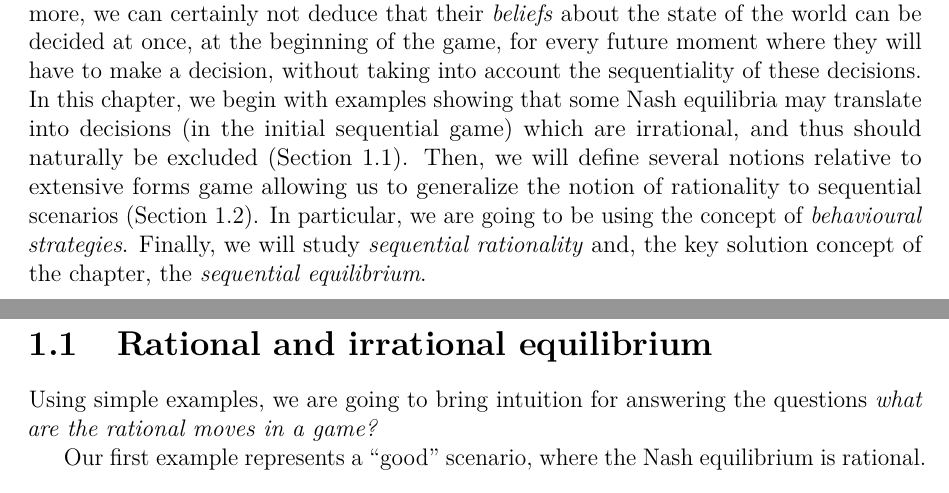
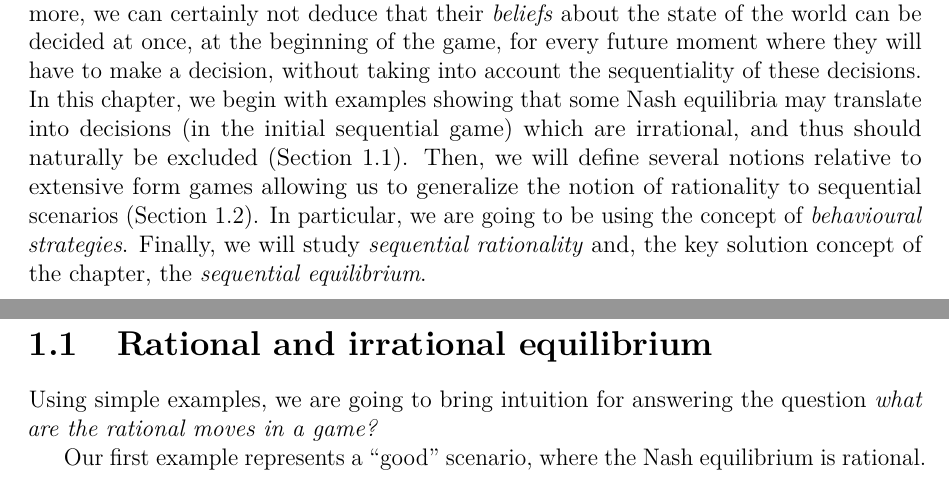
Before and after one commit to UCL-INMA/LINMA2345, a LaTeX thesis (notes/Chapter-Sequential/chap4.tex): two parts of pages 1 and 2 of 19, joined at a grey line, cut so that both start at the same text. Compiled offline with pdfLaTeX.

Commit message:
Fix typos in Chapter 4

```diff
--- a/notes/Chapter-Sequential/chap4.tex
+++ b/notes/Chapter-Sequential/chap4.tex
@@ -20,7 +20,7 @@ Thus, every player will play at a Nash Equilibrium.\\
 Nash equilibria are computed from the strategic form of a game. The main idea behind the use of the strategic form is that it provides a concise summary of the game, highlighting which strategies can be played, and what are the payoffs resulting of a choice of strategies.  Since the aim of rational players is to  maximize their payoffs, we are tempted to believe that the study of the strategic form is sufficient for understanding the outcome of games.\\
 In this chapter, we show that this is not the case. A game is a sequential process. A strategic form ignores sequentiality, and hides away some features of the game. The main consequence of this is that, even if when studying the game \emph{a priori} a strategy seems to be a best response to the opponents' strategies, \emph{its implementation may not be rational}. This is due to the fact that rational players wish to maximize their payoff \emph{at every move}. This is essentially due to the fact that our rational players actually take several decisions.  And, if we certainly expect that their different decisions have to be coherent with one another, we cannot deduce from this assumption that the decisions about every actions they will take are taken at once, at the beginning of the game. Even more, we can certainly not deduce that their \emph{beliefs} about the state of the world can be decided at once, at the beginning of the game, for every future moment where they will have to make a decision, without taking into account the sequentiality of these decisions.\\
 In this chapter, we begin with examples showing that
-some Nash equilibria may translate into decisions (in the initial sequential game) which are irrational, and thus should naturally be excluded (Section \ref{ch4:sec:motivations}). Then, we will define several notions relative to extensive forms game allowing us to generalize the notion of rationality to sequential scenarios (Section \ref{ch4:sec:extform}). In particular, we are going to be using the concept of \emph{behavioural strategies}. Finally, we will study  \emph{sequential rationality} and,  the key solution concept of the chapter, the \emph{sequential equilibrium}.
+some Nash equilibria may translate into decisions (in the initial sequential game) which are irrational, and thus should naturally be excluded (Section \ref{ch4:sec:motivations}). Then, we will define several notions relative to extensive form games allowing us to generalize the notion of rationality to sequential scenarios (Section \ref{ch4:sec:extform}). In particular, we are going to be using the concept of \emph{behavioural strategies}. Finally, we will study  \emph{sequential rationality} and,  the key solution concept of the chapter, the \emph{sequential equilibrium}.
 
 
 
@@ -28,7 +28,7 @@ some Nash equilibria may translate into decisions (in the initial sequential gam
 
 \section{Rational and irrational equilibrium}
 \label{ch4:sec:motivations}
-Using simple examples, we are going to bring intuition for answering the questions \emph{what are the rational moves in a game?}
+Using simple examples, we are going to bring intuition for answering the question \emph{what are the rational moves in a game?}
 
 Our first example represents a ``good'' scenario, where the Nash equilibrium is rational.
 \begin{example}[The card game: bluff or no bluff?]
```
